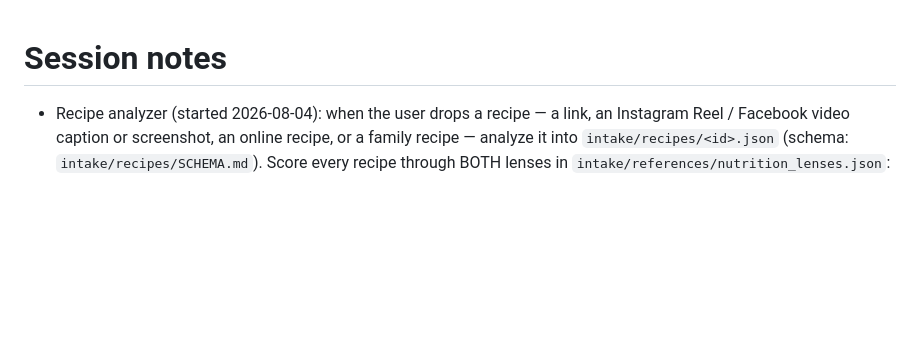
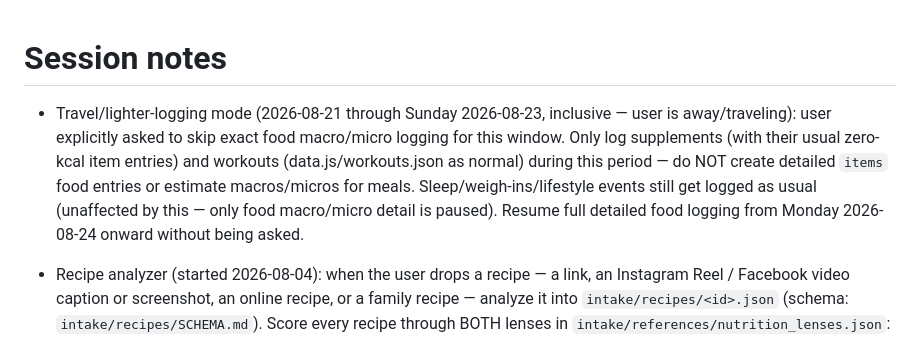
Before and after one commit to obarkai36-creator/WorkoutOmer, a Markdown page: CLAUDE.md, the part around the change. Drawn GitHub-style; blank space fills up the shorter version.

Commit message:
Note travel/lighter-logging mode through 23 Aug (supplements + workouts only)

```diff
--- a/CLAUDE.md
+++ b/CLAUDE.md
@@ -1,4 +1,14 @@
 # Session notes
+
+- Travel/lighter-logging mode (2026-08-21 through Sunday 2026-08-23,
+  inclusive — user is away/traveling): user explicitly asked to skip exact
+  food macro/micro logging for this window. Only log supplements (with their
+  usual zero-kcal item entries) and workouts (data.js/workouts.json as
+  normal) during this period — do NOT create detailed `items` food entries
+  or estimate macros/micros for meals. Sleep/weigh-ins/lifestyle events still
+  get logged as usual (unaffected by this — only food macro/micro detail is
+  paused). Resume full detailed food logging from Monday 2026-08-24 onward
+  without being asked.
 
 - Recipe analyzer (started 2026-08-04): when the user drops a recipe — a link,
   an Instagram Reel / Facebook video caption or screenshot, an online recipe, or
```
